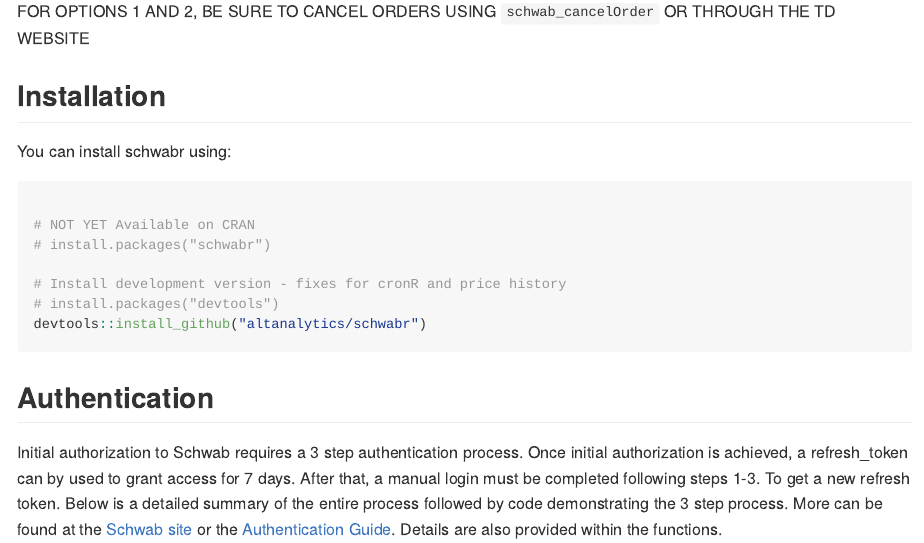
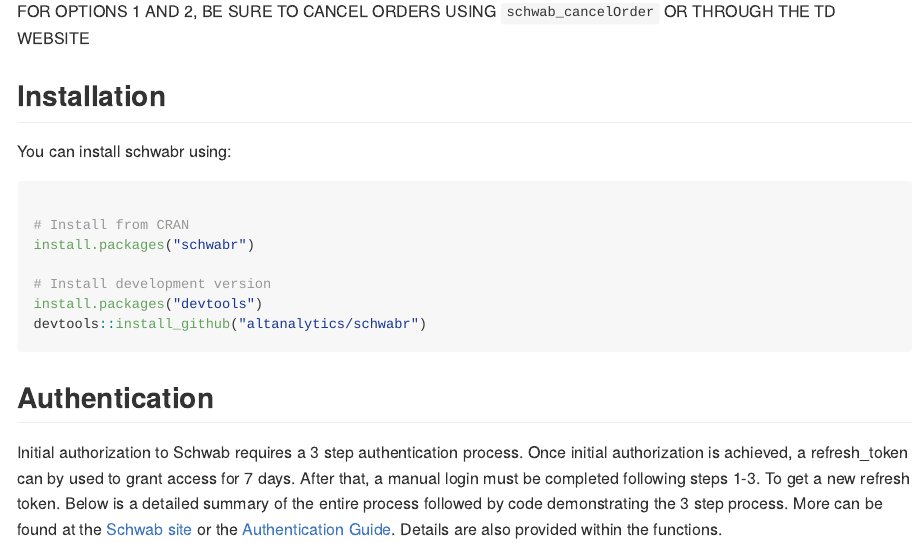
Before and after one commit to altanalytics/schwabr, an R Markdown document (README.Rmd): the page in a window 1100 px wide, from 1230 px down. The pictures show the output file README.md that the author committed with the source, drawn offline in the style of GitHub; long lines of code are wrapped; badge pictures from the web are left out.

Commit message:
Updating readme for CRAN and incrementing version number for dev version

````diff
--- a/README.Rmd
+++ b/README.Rmd
@@ -59,11 +60,11 @@
 
 ``` r
 
-# NOT YET Available on CRAN
-# install.packages("schwabr")
+# Install from CRAN
+install.packages("schwabr")
 
-# Install development version - fixes for cronR and price history
-# install.packages("devtools")
+# Install development version
+install.packages("devtools")
 devtools::install_github("altanalytics/schwabr")
 
 ```
````
Also changed, not shown: README.md, README.Rmd (1 more changed lines), 1 other file.
